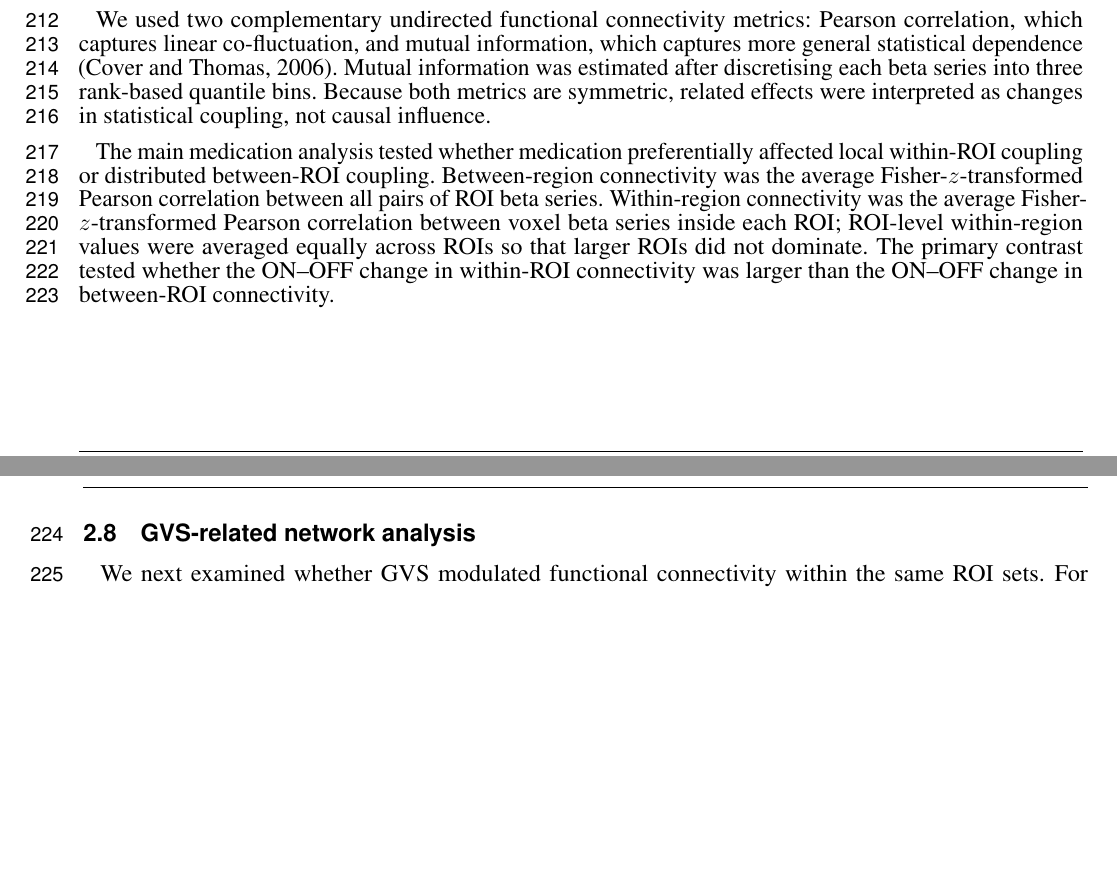
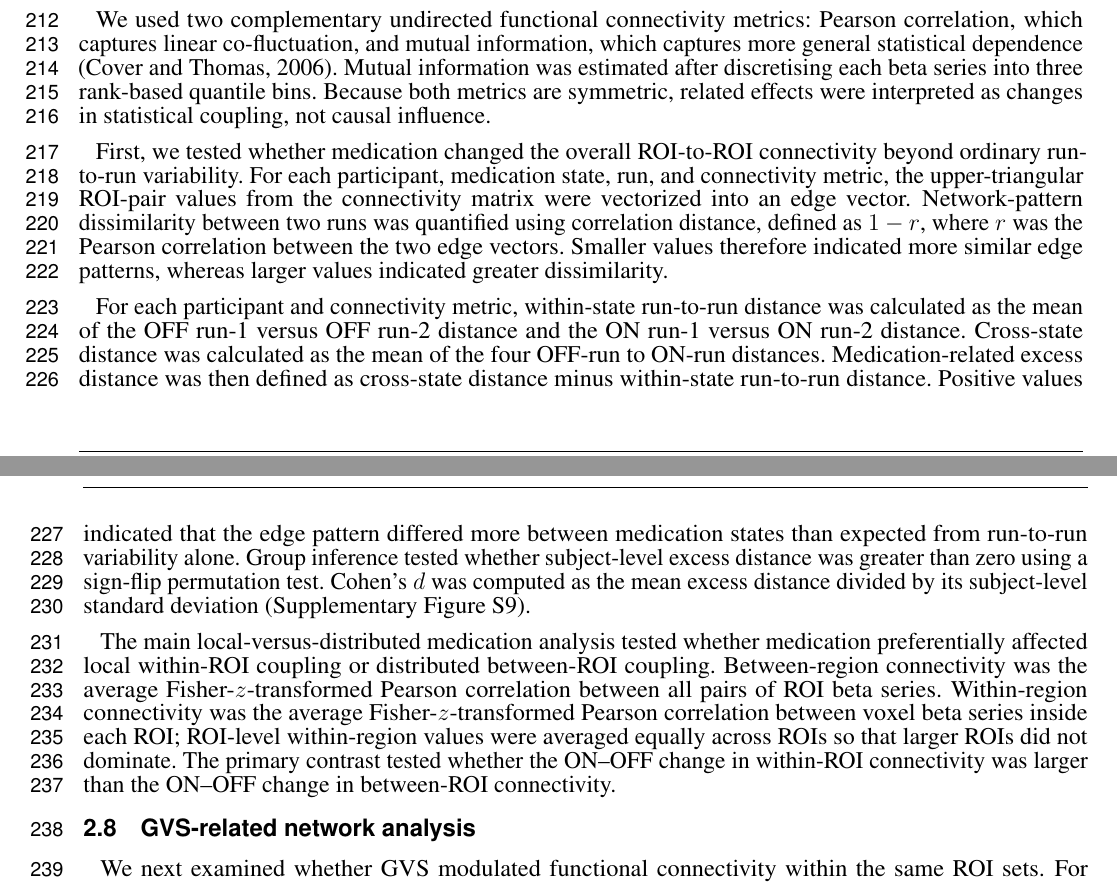
Before and after one commit to zahra1379kavian/Master_paper_new, a LaTeX document (main.tex): two parts of pages 5 and 6 of 19, joined at a grey line, cut so that both start at the same text, the shorter picture padded with empty space. Compiled offline with pdfLaTeX.

Commit message:
Refine medication analysis descriptions for clarity and detail in main text

```diff
--- a/main.tex
+++ b/main.tex
@@ -150,7 +150,11 @@ After defining the vigour network, we tested whether dopaminergic state altered
 
 We used two complementary undirected functional connectivity metrics: Pearson correlation, which captures linear co-fluctuation, and mutual information, which captures more general statistical dependence \citep{cover2006elements}. Mutual information was estimated after discretising each beta series into three rank-based quantile bins. Because both metrics are symmetric, related effects were interpreted as changes in statistical coupling, not causal influence.
 
-The main medication analysis tested whether medication preferentially affected local within-ROI coupling or distributed between-ROI coupling. Between-region connectivity was the average Fisher-\(z\)-transformed Pearson correlation between all pairs of ROI beta series. Within-region connectivity was the average Fisher-\(z\)-transformed Pearson correlation between voxel beta series inside each ROI; ROI-level within-region values were averaged equally across ROIs so that larger ROIs did not dominate. The primary contrast tested whether the ON–OFF change in within-ROI connectivity was larger than the ON–OFF change in between-ROI connectivity.
+First, we tested whether medication changed the overall ROI-to-ROI connectivity beyond ordinary run-to-run variability. For each participant, medication state, run, and connectivity metric, the upper-triangular ROI-pair values from the connectivity matrix were vectorized into an edge vector. Network-pattern dissimilarity between two runs was quantified using correlation distance, defined as \(1-r\), where \(r\) was the Pearson correlation between the two edge vectors. Smaller values therefore indicated more similar edge patterns, whereas larger values indicated greater dissimilarity.
+
+For each participant and connectivity metric, within-state run-to-run distance was calculated as the mean of the OFF run-1 versus OFF run-2 distance and the ON run-1 versus ON run-2 distance. Cross-state distance was calculated as the mean of the four OFF-run to ON-run distances. Medication-related excess distance was then defined as cross-state distance minus within-state run-to-run distance. Positive values indicated that the edge pattern differed more between medication states than expected from run-to-run variability alone. Group inference tested whether subject-level excess distance was greater than zero using a sign-flip permutation test. Cohen's \(d\) was computed as the mean excess distance divided by its subject-level standard deviation (Supplementary Figure~S9).
+
+The main local-versus-distributed medication analysis tested whether medication preferentially affected local within-ROI coupling or distributed between-ROI coupling. Between-region connectivity was the average Fisher-\(z\)-transformed Pearson correlation between all pairs of ROI beta series. Within-region connectivity was the average Fisher-\(z\)-transformed Pearson correlation between voxel beta series inside each ROI; ROI-level within-region values were averaged equally across ROIs so that larger ROIs did not dominate. The primary contrast tested whether the ON–OFF change in within-ROI connectivity was larger than the ON–OFF change in between-ROI connectivity.
 
 \subsection{GVS-related network analysis}
 We next examined whether GVS modulated functional connectivity within the same ROI sets. For each subject, medication state, run, and GVS condition, trial-wise ROI beta estimates were grouped by stimulation block. The sham block served as the within-run baseline, and each active GVS condition was compared with the matched sham block from the same run.
```
